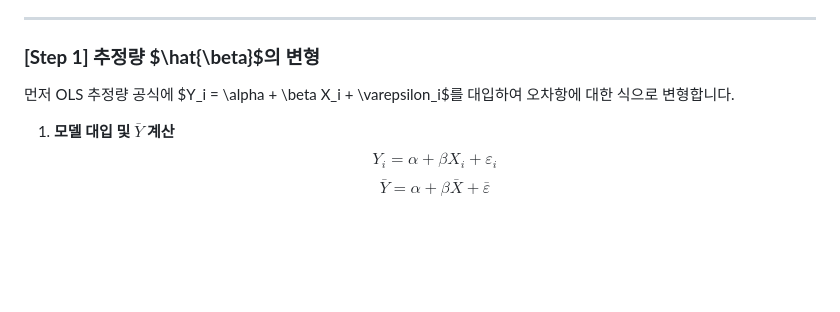
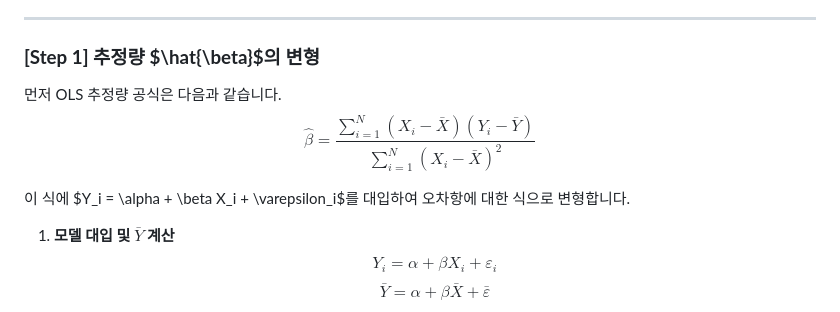
Before and after one commit to jun789-lee/pablolee789, a Markdown page: posts/Mathematical Statistics/Exam_Prep_Guide.md, the part around the change. GitHub-like rendering; blank space fills up the shorter version.

Commit message:
Clarify OLS formula usage in Exam Prep Guide

```diff
--- a/posts/Mathematical Statistics/Exam_Prep_Guide.md
+++ b/posts/Mathematical Statistics/Exam_Prep_Guide.md
@@ -145,7 +145,10 @@ $$
 
 ### **[Step 1] 추정량 $\hat{\beta}$의 변형**
 
-먼저 OLS 추정량 공식에 $Y_i = \alpha + \beta X_i + \varepsilon_i$를 대입하여 오차항에 대한 식으로 변형합니다.
+먼저 OLS 추정량 공식은 다음과 같습니다.
+$$ \hat{\beta} = \frac{\sum_{i=1}^{N}(X_i - \bar{X})(Y_i - \bar{Y})}{\sum_{i=1}^{N}(X_i - \bar{X})^2} $$
+
+이 식에 $Y_i = \alpha + \beta X_i + \varepsilon_i$를 대입하여 오차항에 대한 식으로 변형합니다.
 
 1. **모델 대입 및 $\bar{Y}$ 계산**
    $$ Y_i = \alpha + \beta X_i + \varepsilon_i $$
```
